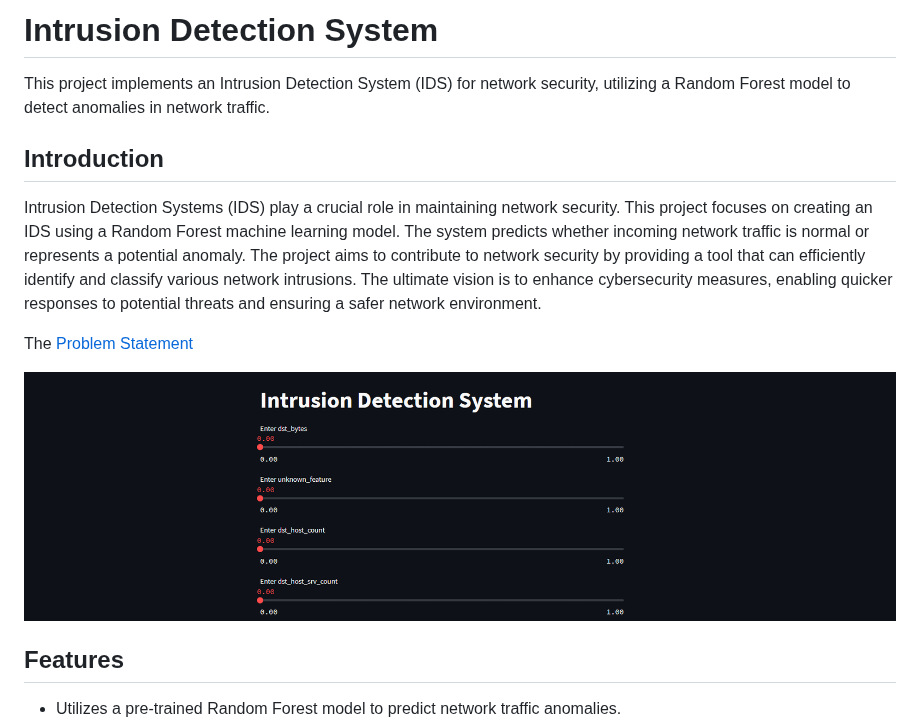
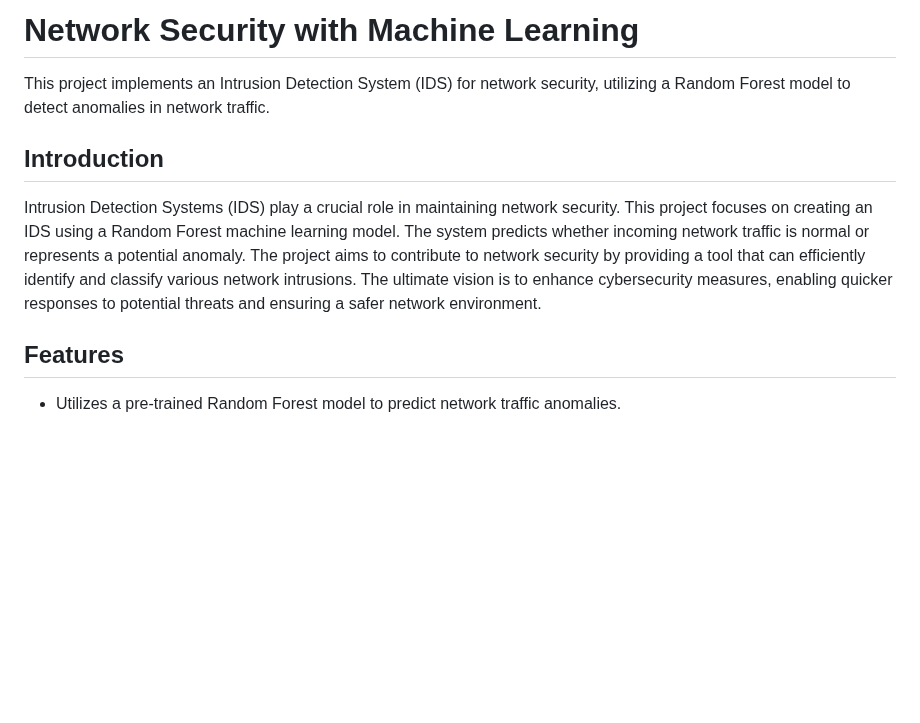
Before and after one commit to call-sign-luger/Network-Security-with-ML, a Markdown page: README.md, the part around the change. Rendered like a GitHub page; blank space fills up the shorter version.

```diff
--- a/README.md
+++ b/README.md
@@ -1,4 +1,4 @@
-# Intrusion Detection System
+# Network Security with Machine Learning
 
 This project implements an Intrusion Detection System (IDS) for network security, utilizing a Random Forest model to detect anomalies in network traffic.
 
@@ -6,9 +6,6 @@ This project implements an Intrusion Detection System (IDS) for network security
 
 Intrusion Detection Systems (IDS) play a crucial role in maintaining network security. This project focuses on creating an IDS using a Random Forest machine learning model. The system predicts whether incoming network traffic is normal or represents a potential anomaly. The project aims to contribute to network security by providing a tool that can efficiently identify and classify various network intrusions. The ultimate vision is to enhance cybersecurity measures, enabling quicker responses to potential threats and ensuring a safer network environment. <br>
 
-The [Problem Statement](ProblemStatement.md)
-
-![detector app](resources/11.png)
 
 ## Features
 
```
